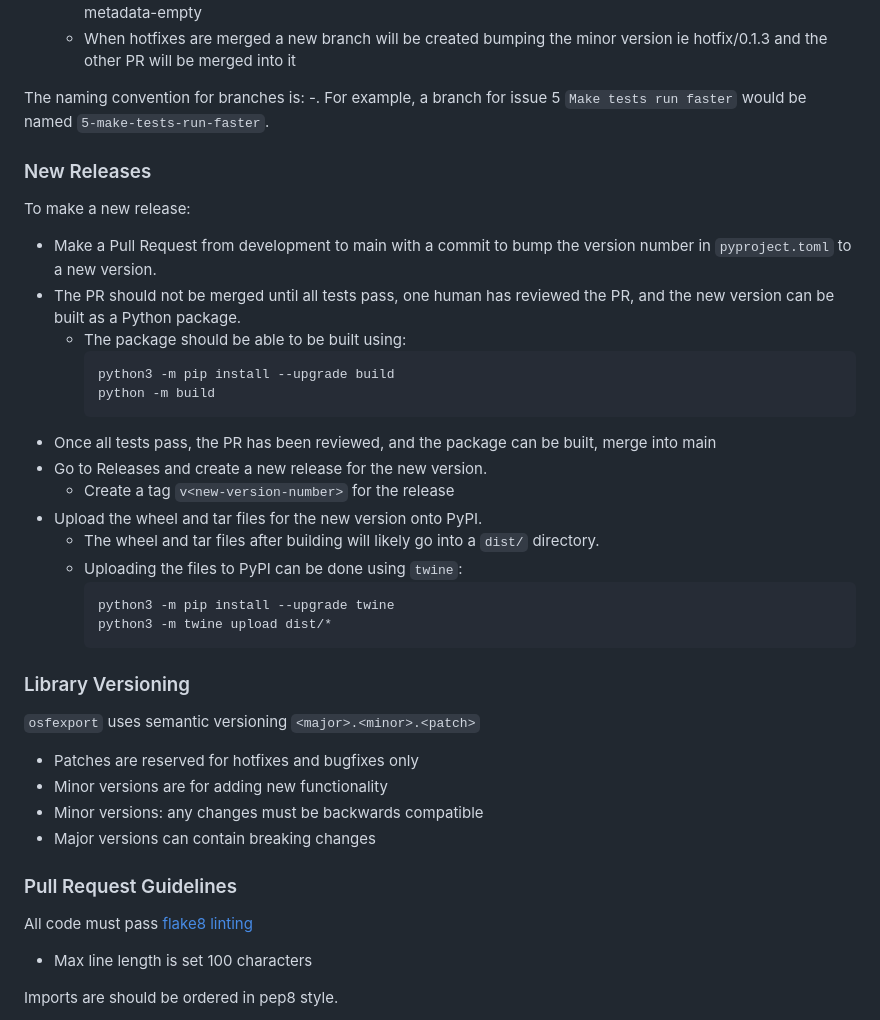
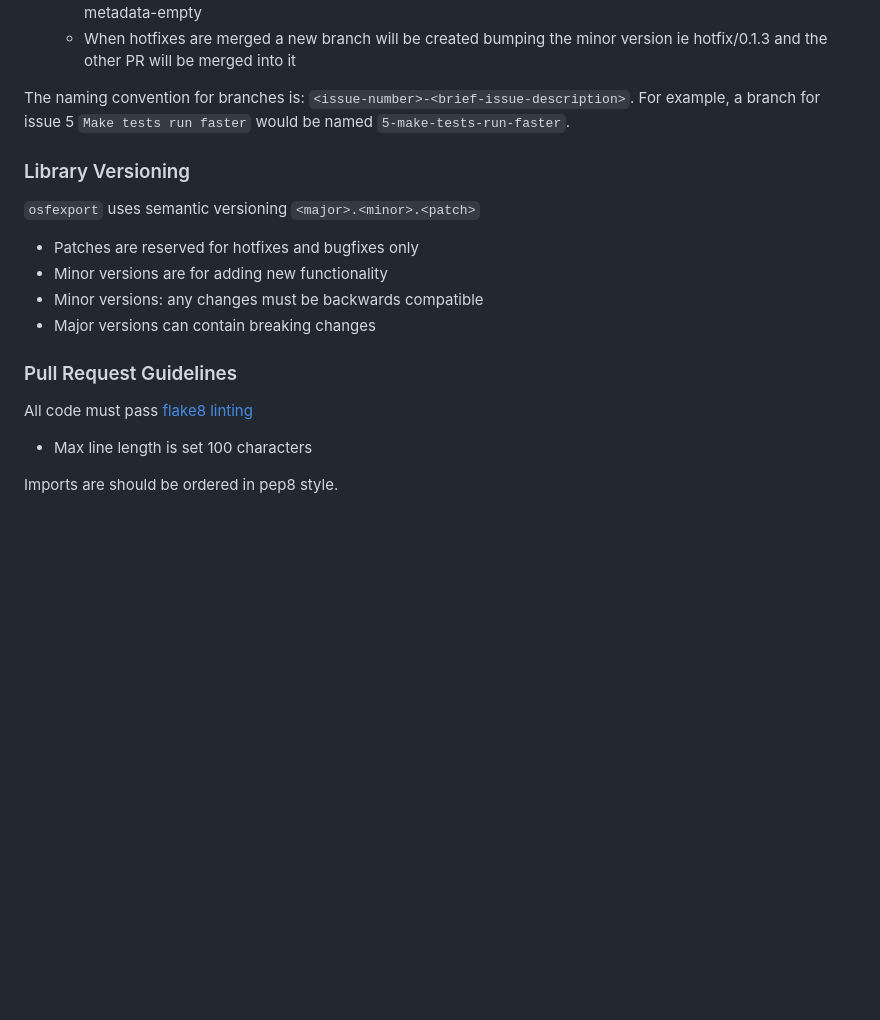
Before and after one commit to chentalia317-alt/osf-project-exporter, a Markdown page: CONTRIBUTING.md, the part around one of its changes. GitHub-like rendering; blank space fills up the shorter version.

Commit message:
docs: Remove release section in CONTRIBUTING.md

````diff
--- a/CONTRIBUTING.md
+++ b/CONTRIBUTING.md
@@ -33,32 +38,12 @@ Contrbutions to code and documentation should follow the [GitHub flow model](htt
   - A hotfix for an issue involving figshare metadata when empty lists are returned would behotfix/figshare-metadata-empty
   - When hotfixes are merged a new branch will be created bumping the minor version ie hotfix/0.1.3 and the other PR will be merged into it
 
-The naming convention for branches is: <issue-number>-<brief-issue-description>. For example, a branch for issue 5 `Make tests run faster` would be named `5-make-tests-run-faster`.
-
-### New Releases
-
-To make a new release:
-- Make a Pull Request from development to main with a commit to bump the version number in `pyproject.toml` to a new version.
-- The PR should not be merged until all tests pass, one human has reviewed the PR, and the new version can be built as a Python package.
-  - The package should be able to be built using:
-    ```
-    python3 -m pip install --upgrade build
-    python -m build
-    ```
-- Once all tests pass, the PR has been reviewed, and the package can be built, merge into main
-- Go to Releases and create a new release for the new version.
-  - Create a tag `v<new-version-number>` for the release
-- Upload the wheel and tar files for the new version onto PyPI.
-  - The wheel and tar files after building will likely go into a `dist/` directory.
-  - Uploading the files to PyPI can be done using `twine`:
-    ```
-    python3 -m pip install --upgrade twine
-    python3 -m twine upload dist/*
-    ```
+The naming convention for branches is: `<issue-number>-<brief-issue-description>`. For example, a branch for issue 5 `Make tests run faster` would be named `5-make-tests-run-faster`.
 
 ### Library Versioning
 
 `osfexport` uses semantic versioning `<major>.<minor>.<patch>`
+
 - Patches are reserved for hotfixes and bugfixes only
 - Minor versions are for adding new functionality
 - Minor versions: any changes must be backwards compatible
@@ -67,6 +52,7 @@ To make a new release:
 ### Pull Request Guidelines
 
 All code must pass [flake8 linting](https://peps.python.org/pep-0008/)
+
 - Max line length is set 100 characters
 
 Imports are should be ordered in pep8 style.
````
Also changed, not shown: other parts of CONTRIBUTING.md (+5 -0 lines).
